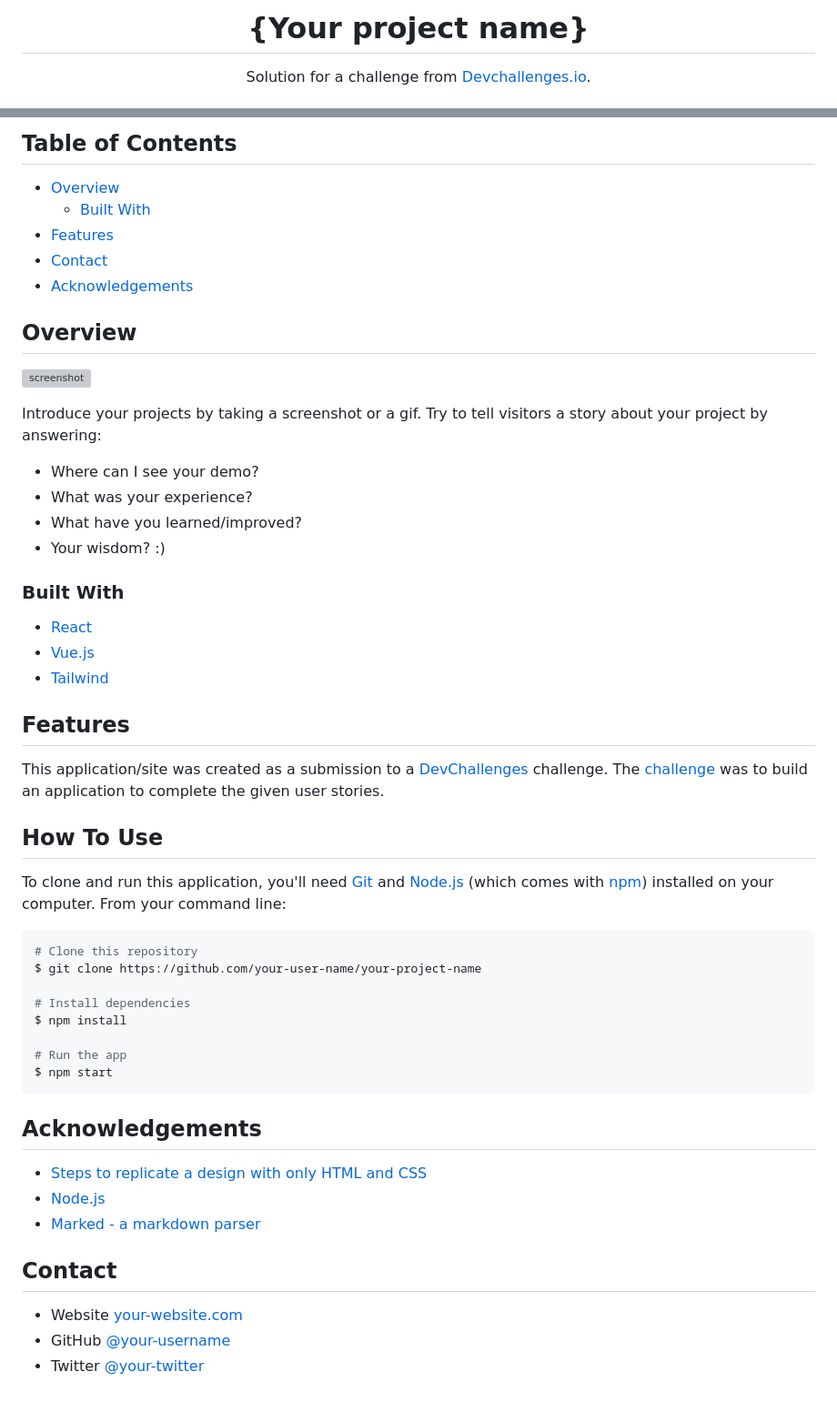
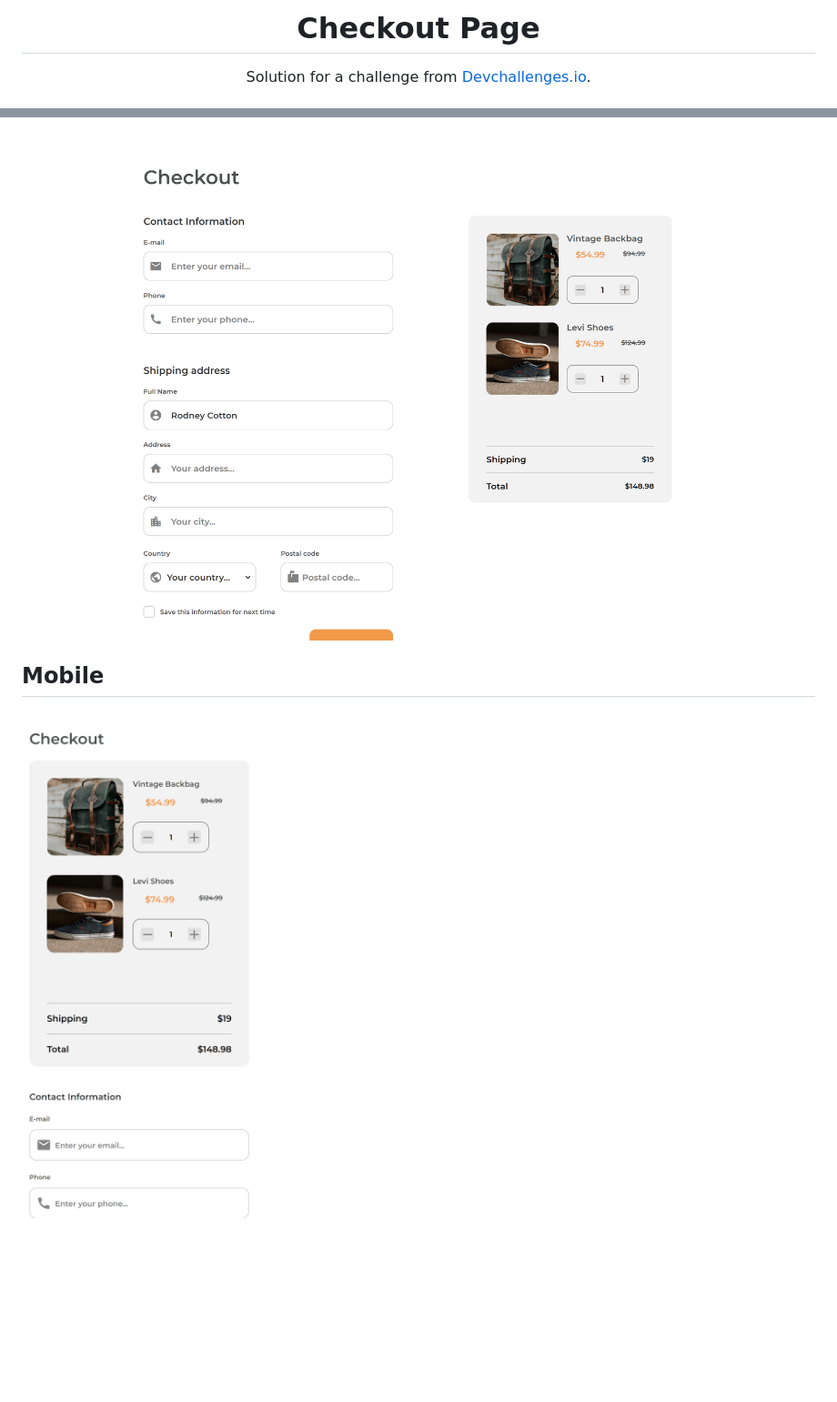
Before and after one commit to IamKosarev/Checkout-page, a Markdown page: README.md, 2 parts joined by grey strips. Shown at 91% size. Drawn GitHub-style; pictures changed too: screenshots/mobile.png (added), screenshots/widescreen.png (added); blank space fills up the shorter version; grey boxes are pictures that could not be loaded.

````diff
--- a/README.md
+++ b/README.md
@@ -1,6 +1,4 @@
-<!-- Please update value in the {}  -->
-
-<h1 align="center">{Your project name}</h1>
+<h1 align="center">Checkout Page</h1>
 
 <div align="center">
    Solution for a challenge from  <a href="http://devchallenges.io" target="_blank">Devchallenges.io</a>.
@@ -26,65 +20,6 @@
 
-## Table of Contents
+![screenshot](./screenshots/widescreen.png)
 
-- [Overview](#overview)
-  - [Built With](#built-with)
-- [Features](#features)
-- [Contact](#contact)
-- [Acknowledgements](#acknowledgements)
+## Mobile
 
-<!-- OVERVIEW -->
-
-## Overview
-
-![screenshot](https://user-images.githubusercontent.com/16707738/92399059-5716eb00-f132-11ea-8b14-bcacdc8ec97b.png)
-
-Introduce your projects by taking a screenshot or a gif. Try to tell visitors a story about your project by answering:
-
-- Where can I see your demo?
-- What was your experience?
-- What have you learned/improved?
-- Your wisdom? :)
-
-### Built With
-
-<!-- This section should list any major frameworks that you built your project using. Here are a few examples.-->
-
-- [React](https://reactjs.org/)
-- [Vue.js](https://vuejs.org/)
-- [Tailwind](https://tailwindcss.com/)
-
-## Features
-
-<!-- List the features of your application or follow the template. Don't share the figma file here :) -->
-
-This application/site was created as a submission to a [DevChallenges](https://devchallenges.io/challenges) challenge. The [challenge](https://devchallenges.io/challenges/0J1NxxGhOUYVqihwegfO) was to build an application to complete the given user stories.
-
-
-## How To Use
-
-To clone and run this application, you'll need [Git](https://git-scm.com) and [Node.js](https://nodejs.org/en/download/) (which comes with [npm](http://npmjs.com)) installed on your computer. From your command line:
-
-```bash
-# Clone this repository
-$ git clone https://github.com/your-user-name/your-project-name
-
-# Install dependencies
-$ npm install
-
-# Run the app
-$ npm start
-```
-
-## Acknowledgements
-
-<!-- This section should list any articles or add-ons/plugins that helps you to complete the project. This is optional but it will help you in the future. For exmpale -->
-
-- [Steps to replicate a design with only HTML and CSS](https://devchallenges-blogs.web.app/how-to-replicate-design/)
-- [Node.js](https://nodejs.org/)
-- [Marked - a markdown parser](https://github.com/chjj/marked)
-
-## Contact
-
-- Website [your-website.com](https://{your-web-site-link})
-- GitHub [@your-username](https://{github.com/your-usermame})
-- Twitter [@your-twitter](https://{twitter.com/your-username})
+![screenshot](./screenshots/mobile.png)
````
Also changed, not shown: other parts of README.md (+2 -6 lines), 3 other files.
